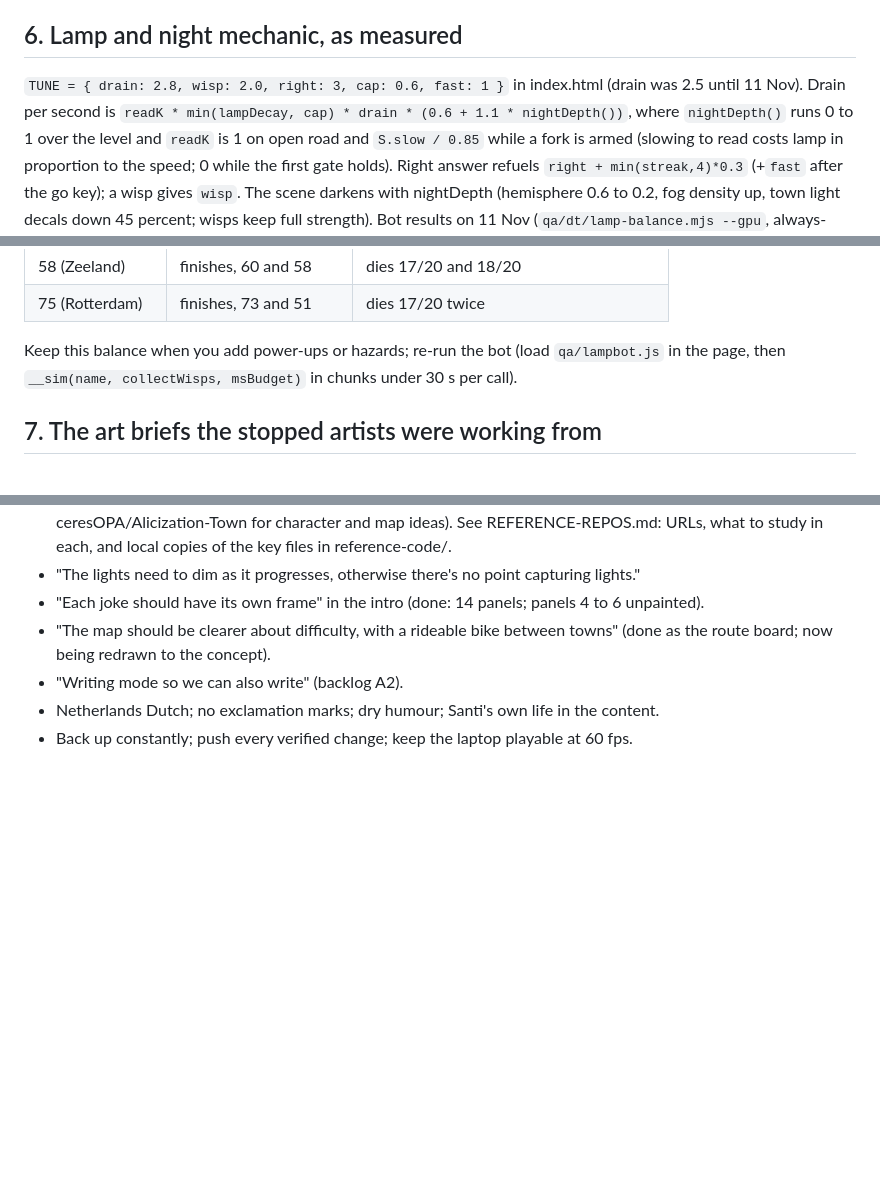
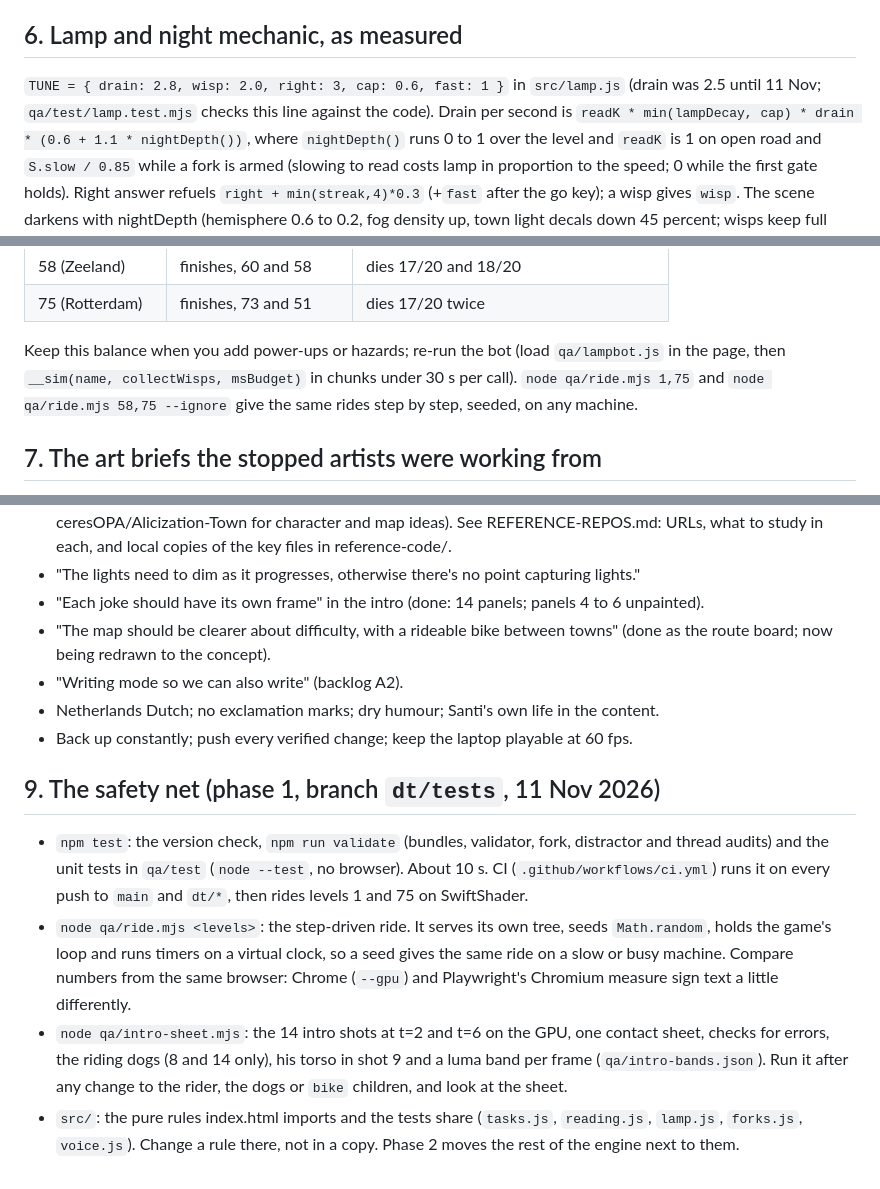
Before and after one commit to SScleves/NachTrit, a Markdown page: Opus 5.5 DT/HANDOVER.md, 3 parts joined by grey strips. GitHub-like rendering; blank space fills up the shorter version.

Commit message:
Phase 1 report (reports/dt-tests.md); STATUS and HANDOVER section 9
Co-Authored-By: Claude Opus 5.5 <noreply@anthropic.com>

```diff
--- a/Opus 5.5 DT/HANDOVER.md
+++ b/Opus 5.5 DT/HANDOVER.md
@@ -103,7 +103,7 @@ cache, only the glow pulse and the cyclist animate.
 
 ## 6. Lamp and night mechanic, as measured
 
-`TUNE = { drain: 2.8, wisp: 2.0, right: 3, cap: 0.6, fast: 1 }` in index.html (drain was 2.5 until 11 Nov). Drain per
+`TUNE = { drain: 2.8, wisp: 2.0, right: 3, cap: 0.6, fast: 1 }` in `src/lamp.js` (drain was 2.5 until 11 Nov; `qa/test/lamp.test.mjs` checks this line against the code). Drain per
 second is `readK * min(lampDecay, cap) * drain * (0.6 + 1.1 * nightDepth())`, where `nightDepth()` runs 0 to 1 over the
 level and `readK` is 1 on open road and `S.slow / 0.85` while a fork is armed (slowing to read costs lamp in proportion
 to the speed; 0 while the first gate holds). Right answer refuels `right + min(streak,4)*0.3` (+`fast` after the go key);
@@ -119,7 +119,8 @@ two runs each; ignore runs vary a lot):
 | 75 (Rotterdam) | finishes, 73 and 51 | dies 17/20 twice |
 
 Keep this balance when you add power-ups or hazards; re-run the bot (load `qa/lampbot.js` in the
-page, then `__sim(name, collectWisps, msBudget)` in chunks under 30 s per call).
+page, then `__sim(name, collectWisps, msBudget)` in chunks under 30 s per call). `node qa/ride.mjs 1,75`
+and `node qa/ride.mjs 58,75 --ignore` give the same rides step by step, seeded, on any machine.
 
 ## 7. The art briefs the stopped artists were working from
 
@@ -172,3 +173,17 @@ no per-frame allocations in update(); ribbons untouched; draw calls under 2x.
 - "Writing mode so we can also write" (backlog A2).
 - Netherlands Dutch; no exclamation marks; dry humour; Santi's own life in the content.
 - Back up constantly; push every verified change; keep the laptop playable at 60 fps.
+
+## 9. The safety net (phase 1, branch `dt/tests`, 11 Nov 2026)
+
+- `npm test`: the version check, `npm run validate` (bundles, validator, fork, distractor and thread audits) and the
+  unit tests in `qa/test` (`node --test`, no browser). About 10 s. CI (`.github/workflows/ci.yml`) runs it on every
+  push to `main` and `dt/*`, then rides levels 1 and 75 on SwiftShader.
+- `node qa/ride.mjs <levels>`: the step-driven ride. It serves its own tree, seeds `Math.random`, holds the game's
+  loop and runs timers on a virtual clock, so a seed gives the same ride on a slow or busy machine. Compare numbers
+  from the same browser: Chrome (`--gpu`) and Playwright's Chromium measure sign text a little differently.
+- `node qa/intro-sheet.mjs`: the 14 intro shots at t=2 and t=6 on the GPU, one contact sheet, checks for errors, the
+  riding dogs (8 and 14 only), his torso in shot 9 and a luma band per frame (`qa/intro-bands.json`). Run it after any
+  change to the rider, the dogs or `bike` children, and look at the sheet.
+- `src/`: the pure rules index.html imports and the tests share (`tasks.js`, `reading.js`, `lamp.js`, `forks.js`,
+  `voice.js`). Change a rule there, not in a copy. Phase 2 moves the rest of the engine next to them.
```
Also changed, not shown: Opus 5.5 DT/STATUS.md (+10 -0 lines), Opus 5.5 DT/reports/dt-tests.md (added, +212 -0 lines).
